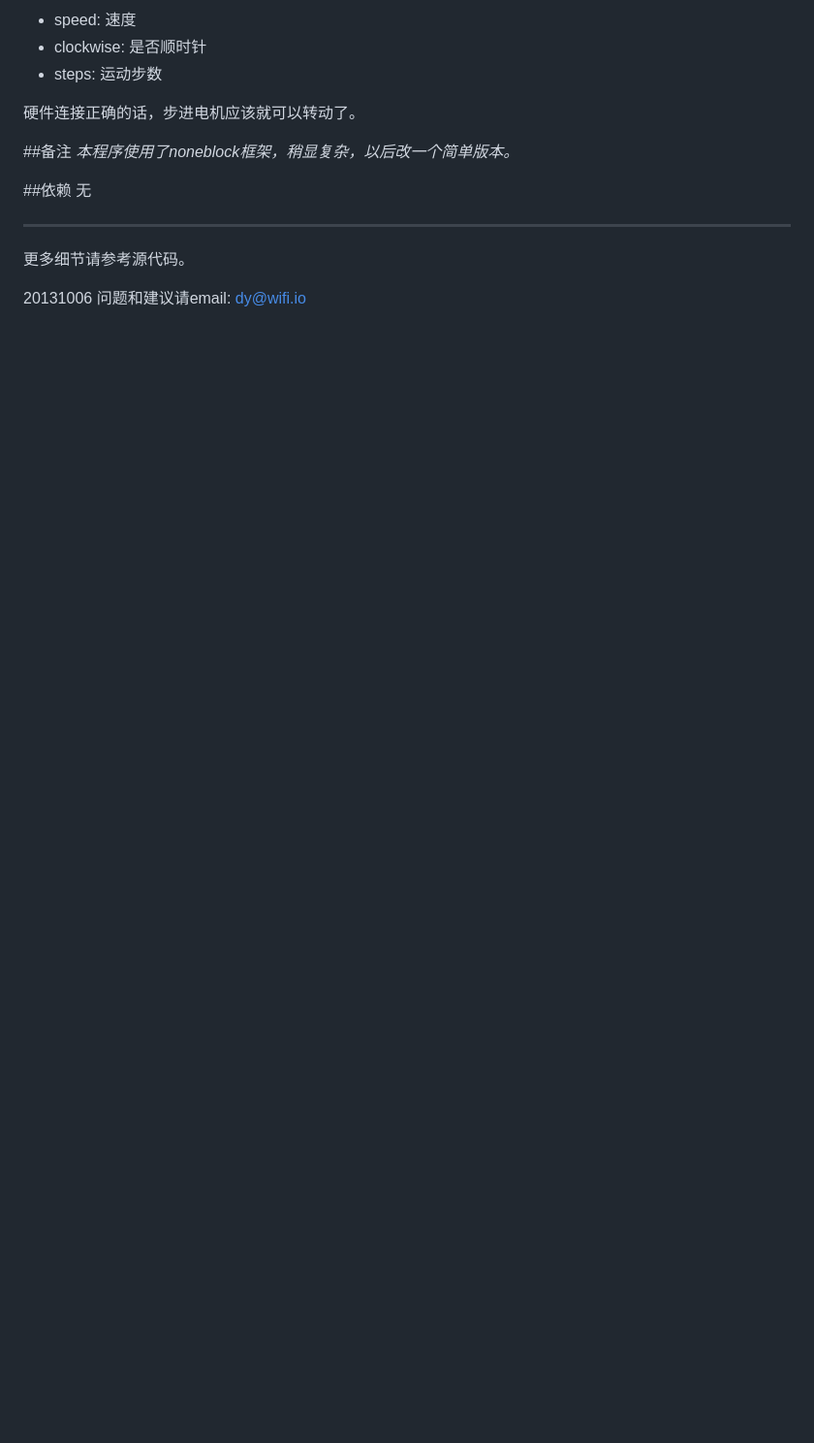
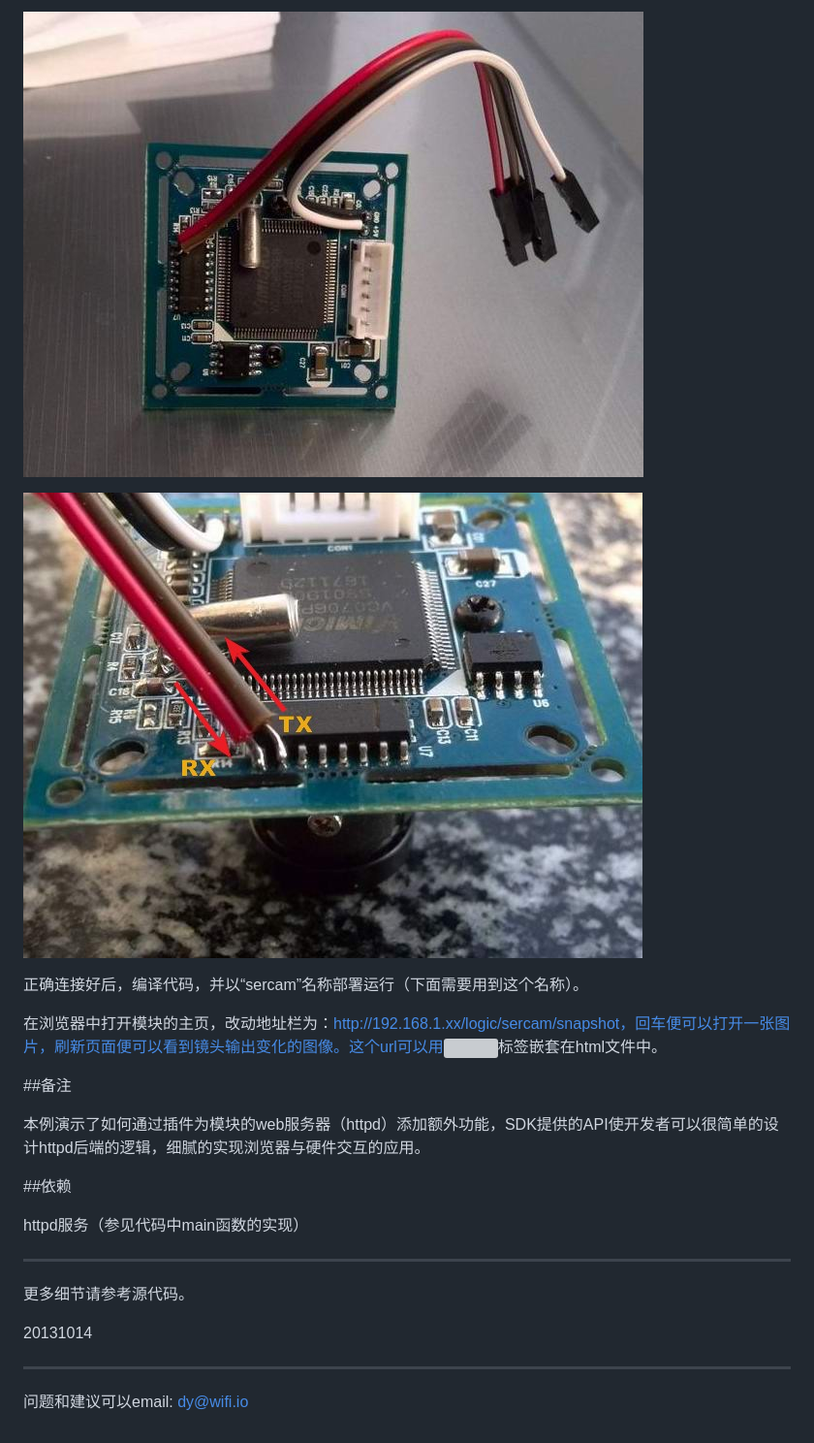
Before and after one commit to wifiIO/addon_sdk_v1, a Markdown page: addons/stepmotor/readme.md, the part around one of its changes. Shown at 97% size. Rendered like a GitHub page; pictures changed too: addons_img/vc0706_cam_soldered.jpg (added), addons_img/vc0706_cam_soldered_detailed.jpg (added); blank space fills up the shorter version; grey boxes are pictures that could not be loaded.

```diff
--- a/addons/stepmotor/readme.md
+++ b/addons/stepmotor/readme.md
@@ -39,19 +34,26 @@
 
-* speed: 速度
-* clockwise: 是否顺时针
-* steps: 运动步数
+![serial camera](../../addons_img/vc0706_cam_soldered.jpg)
 
-硬件连接正确的话，步进电机应该就可以转动了。
+![serial camera](../../addons_img/vc0706_cam_soldered_detailed.jpg)
+
+正确连接好后，编译代码，并以“sercam”名称部署运行（下面需要用到这个名称）。
+
+在浏览器中打开模块的主页，改动地址栏为：http://192.168.1.xx/logic/sercam/snapshot，回车便可以打开一张图片，刷新页面便可以看到镜头输出变化的图像。这个url可以用<img>标签嵌套在html文件中。
 
 ##备注
-*本程序使用了noneblock框架，稍显复杂，以后改一个简单版本。*
+
+本例演示了如何通过插件为模块的web服务器（httpd）添加额外功能，SDK提供的API使开发者可以很简单的设计httpd后端的逻辑，细腻的实现浏览器与硬件交互的应用。
+
 
 ##依赖
-无
+
+httpd服务（参见代码中main函数的实现）
 
 
 ****
 更多细节请参考源代码。
 
-20131006
-问题和建议请email: dy@wifi.io
+20131014
+
+****
+问题和建议可以email: dy@wifi.io
```
Also changed, not shown: other parts of addons/stepmotor/readme.md (+18 -23 lines), addons/dht11/readme.md (+2 -0 lines), addons/sercam/readme.md (added, +122 -0 lines), addons_img/vc0706_cam.jpg (added), addons_img/vc0706_cam_back.jpg (added), addons_img/vc0706_web.jpg (added), 4 other files.
